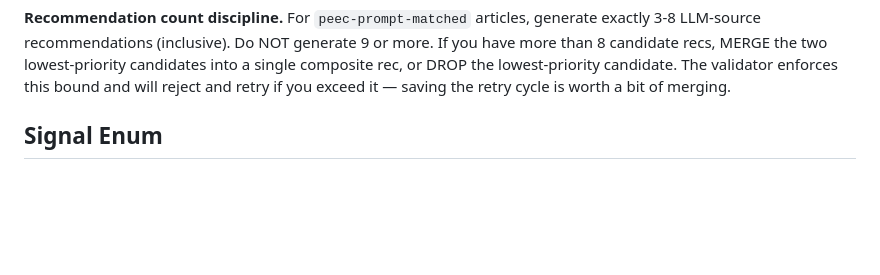
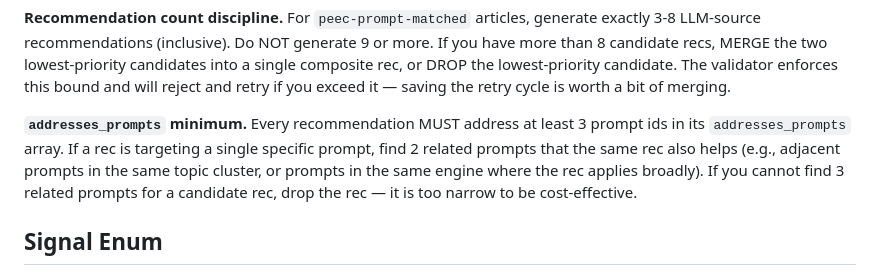
Before and after one commit to mlobo2012/AI-search-blog-optimiser, a Markdown page: agents/recommender.md, the part around the change. Drawn GitHub-style; blank space fills up the shorter version.

Commit message:
fix(recommender): enforce addresses_prompts >= 3 per rec at generation
Bug 25 — recommender occasionally produced recs with addresses_prompts

count of 2, triggering validator retry banners. Now the recommender

prompt requires a minimum of 3 prompt ids per rec with explicit guidance

on broadening to adjacent prompts or dropping the rec if too narrow.

```diff
--- a/agents/recommender.md
+++ b/agents/recommender.md
@@ -70,6 +70,12 @@ LLM-source recommendations (inclusive). Do NOT generate 9 or more. If you have m
 candidate recs, MERGE the two lowest-priority candidates into a single composite rec, or DROP the
 lowest-priority candidate. The validator enforces this bound and will reject and retry if you exceed
 it — saving the retry cycle is worth a bit of merging.
+
+**`addresses_prompts` minimum.** Every recommendation MUST address at least 3 prompt ids in its
+`addresses_prompts` array. If a rec is targeting a single specific prompt, find 2 related prompts
+that the same rec also helps (e.g., adjacent prompts in the same topic cluster, or prompts in the
+same engine where the rec applies broadly). If you cannot find 3 related prompts for a candidate
+rec, drop the rec — it is too narrow to be cost-effective.
 
 ## Signal Enum
 
```
